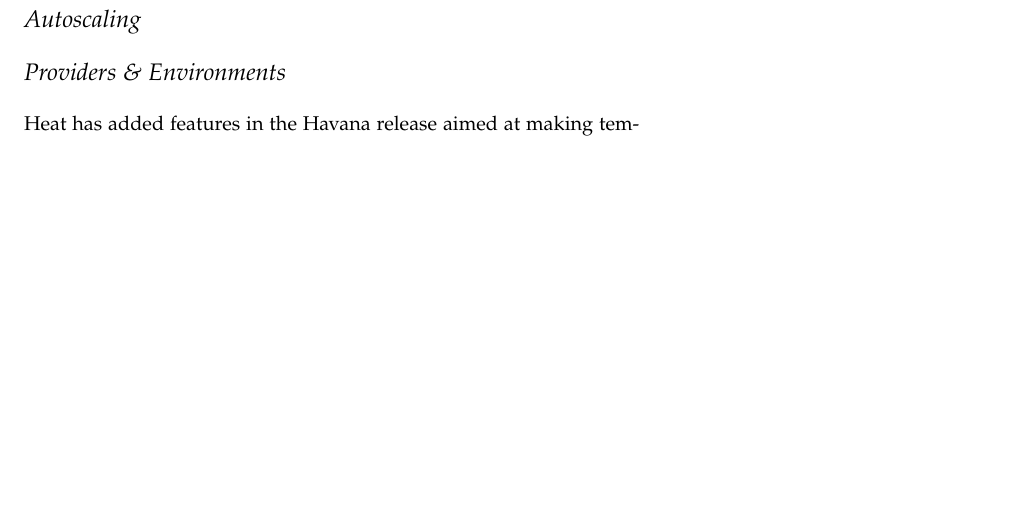
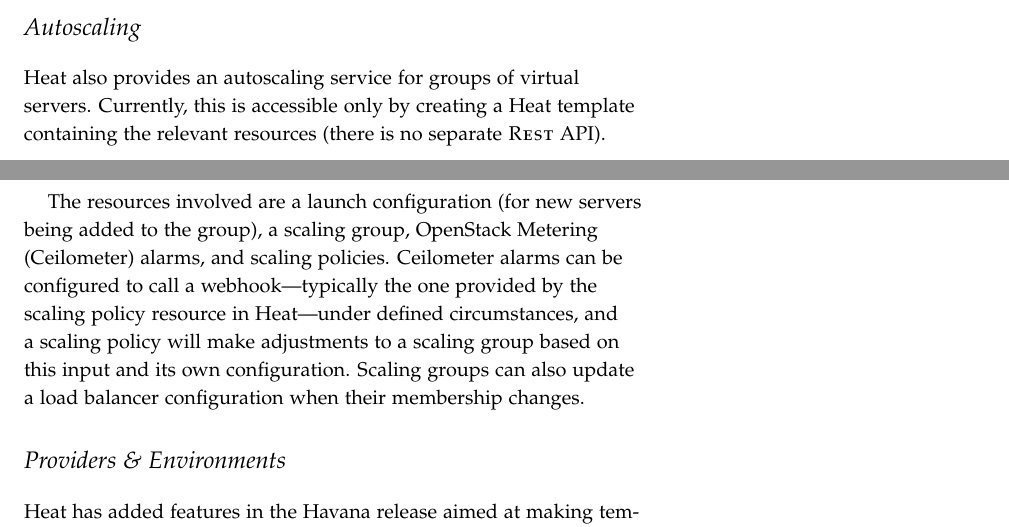
Before and after one commit to zaneb/presentations, a LaTeX document (heat-introduction.tex, which reads autoscaling.tex): part of page 4 of 5 before the commit and two parts of pages 3 and 4 of 5 after it, the two joined at a grey line, cut so that both start at the same text, the shorter picture padded with empty space. Compiled offline with pdfLaTeX.

Commit message:
Write Autoscaling section

```diff
--- a/autoscaling.tex
+++ b/autoscaling.tex
@@ -1 +1,5 @@
 \section{Autoscaling}
+
+Heat also provides an autoscaling service for groups of virtual servers. Currently, this is accessible only by creating a Heat template containing the relevant resources (there is no separate \textsc{Rest} API).
+
+The resources involved are a launch configuration (for new servers being added to the group), a scaling group, OpenStack Metering (Ceilometer) alarms, and scaling policies. Ceilometer alarms can be configured to call a webhook---typically the one provided by the scaling policy resource in Heat---under defined circumstances, and a scaling policy will make adjustments to a scaling group based on this input and its own configuration. Scaling groups can also update a load balancer configuration when their membership changes.
```
